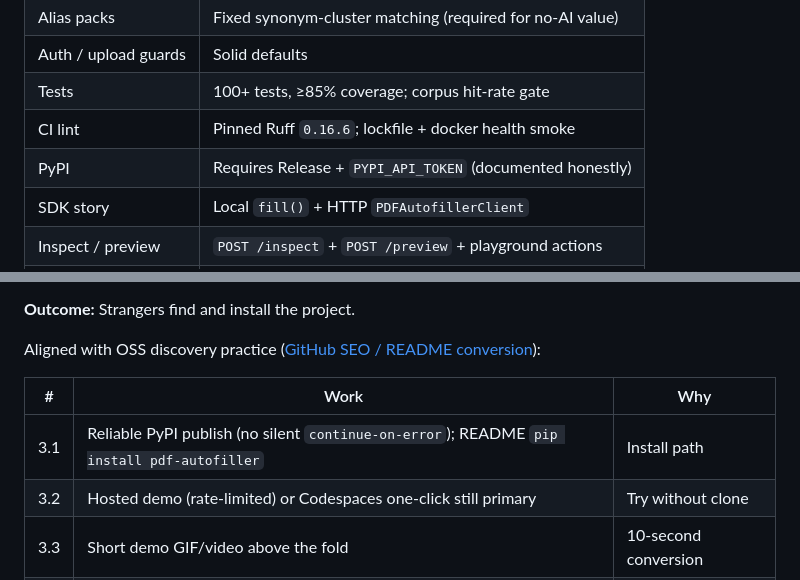
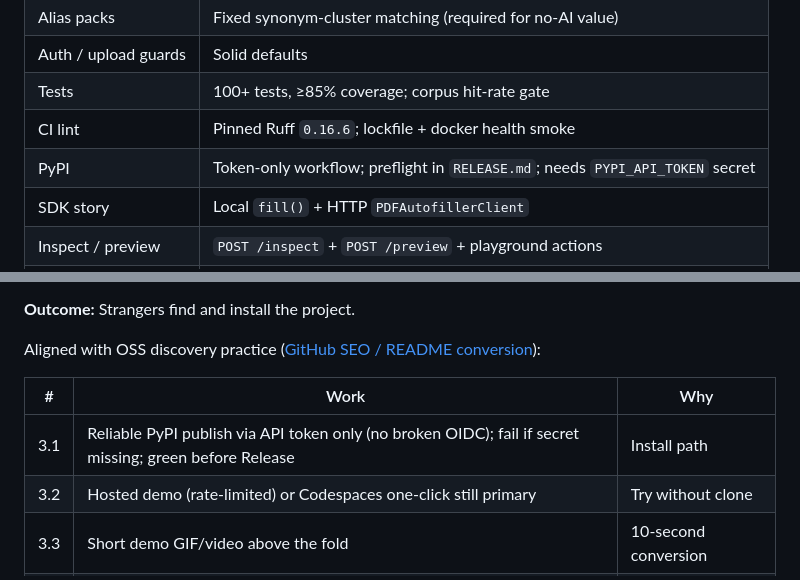
Before and after one commit to lindseystead/ai-pdf-autofiller, a Markdown page: docs/ROADMAP.md, 2 parts joined by grey strips. Rendered like a GitHub page.

Commit message:
Align ROADMAP with token-only PyPI publish
Document the API-token workflow and preflight requirement in the
current-state and Phase 3.1 rows.

Co-authored-by: Lindsey <lindseystead@users.noreply.github.com>

```diff
--- a/docs/ROADMAP.md
+++ b/docs/ROADMAP.md
@@ -23,7 +23,7 @@ This roadmap turns PDF Autofiller from a working beta into something people can
 | Auth / upload guards | Solid defaults |
 | Tests | 100+ tests, ≥85% coverage; corpus hit-rate gate |
 | CI lint | Pinned Ruff `0.16.6`; lockfile + docker health smoke |
-| PyPI | Requires Release + `PYPI_API_TOKEN` (documented honestly) |
+| PyPI | Token-only workflow; preflight in `RELEASE.md`; needs `PYPI_API_TOKEN` secret |
 | SDK story | Local `fill()` + HTTP `PDFAutofillerClient` |
 | Inspect / preview | `POST /inspect` + `POST /preview` + playground actions |
 | Real-form proof | Synthetic sample + HR intake corpus fixtures in CI |
@@ -115,7 +115,7 @@ Aligned with OSS discovery practice ([GitHub SEO / README conversion](https://cl
 
 | # | Work | Why |
 |---|------|-----|
-| 3.1 | Reliable PyPI publish (no silent `continue-on-error`); README `pip install pdf-autofiller` | Install path |
+| 3.1 | Reliable PyPI publish via API token only (no broken OIDC); fail if secret missing; green before Release | Install path |
 | 3.2 | Hosted demo (rate-limited) or Codespaces one-click still primary | Try without clone |
 | 3.3 | Short demo GIF/video above the fold | 10-second conversion |
 | 3.4 | FAQ + comparison (“vs AI-only fillers / SaaS”) | Search + objections |
```
